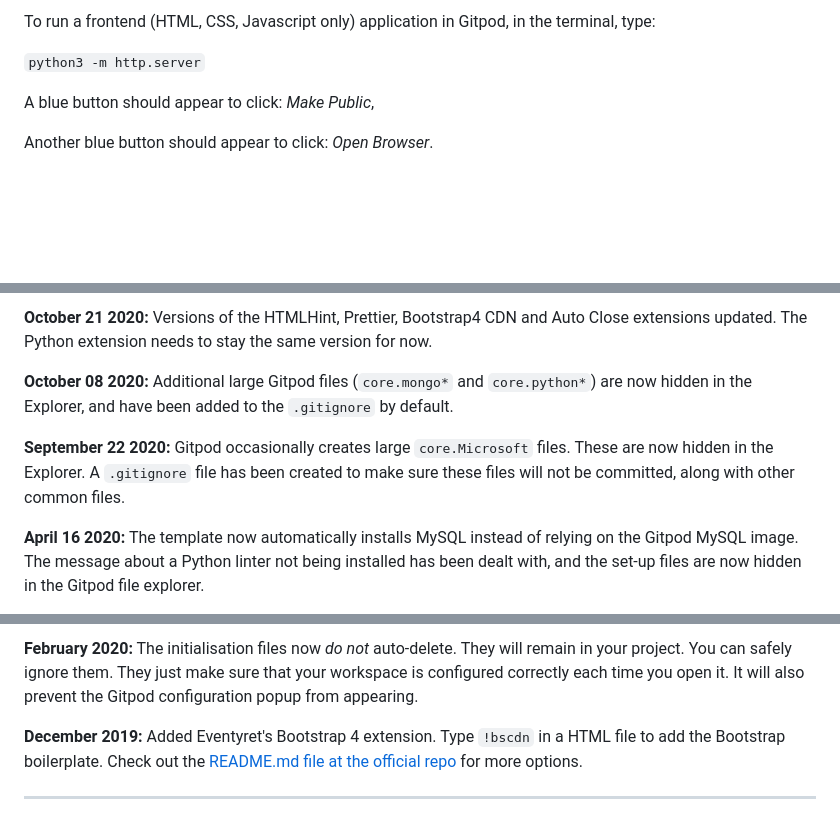
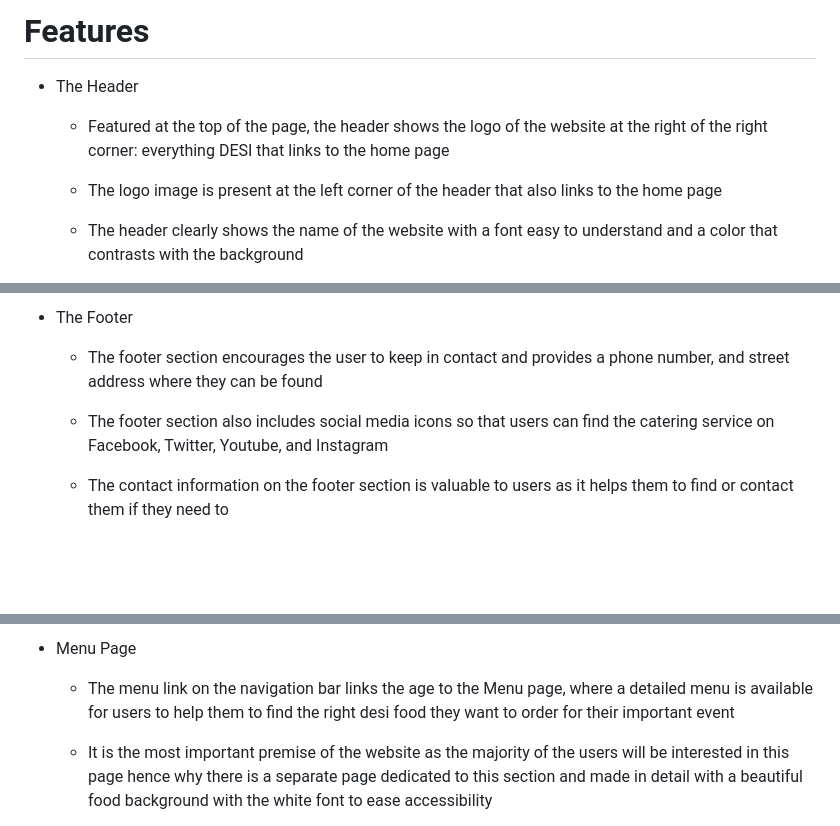
Before and after one commit to Sadaf-Tariq/pp2-kids-challenge, a Markdown page: README.md, 3 parts joined by grey strips. GitHub-like rendering; blank space fills up the shorter version.

```diff
--- a/README.md
+++ b/README.md
@@ -10,9 +19,10 @@ You can safely delete this README.md file, or change it for your own project. Pl
 
-To run a frontend (HTML, CSS, Javascript only) application in Gitpod, in the terminal, type:
+# Features
+* The Header
 
-`python3 -m http.server`
+  * Featured at the top of the page, the header shows the logo of the website at the right of the right corner: everything DESI that links to the home page
 
-A blue button should appear to click: _Make Public_,
+  * The logo image is present at the left corner of the header that also links to the home page
 
-Another blue button should appear to click: _Open Browser_.
+  * The header clearly shows the name of the website with a font easy to understand and a color that contrasts with the background
 
@@ -56,9 +62,9 @@ We continually tweak and adjust this template to help give you the best experien
 
-**October 21 2020:** Versions of the HTMLHint, Prettier, Bootstrap4 CDN and Auto Close extensions updated. The Python extension needs to stay the same version for now.
+* The Footer
 
-**October 08 2020:** Additional large Gitpod files (`core.mongo*` and `core.python*`) are now hidden in the Explorer, and have been added to the `.gitignore` by default.
+  * The footer section encourages the user to keep in contact and provides a phone number, and street address where they can be found
 
-**September 22 2020:** Gitpod occasionally creates large `core.Microsoft` files. These are now hidden in the Explorer. A `.gitignore` file has been created to make sure these files will not be committed, along with other common files.
+  * The footer section also includes social media icons so that users can find the catering service on Facebook, Twitter, Youtube, and Instagram
 
-**April 16 2020:** The template now automatically installs MySQL instead of relying on the Gitpod MySQL image. The message about a Python linter not being installed has been dealt with, and the set-up files are now hidden in the Gitpod file explorer.
+  * The  contact information on the footer section is valuable to users as it helps them to find or contact them if they need to
 
@@ -66,7 +72,7 @@ We continually tweak and adjust this template to help give you the best experien
 
-**February 2020:** The initialisation files now _do not_ auto-delete. They will remain in your project. You can safely ignore them. They just make sure that your workspace is configured correctly each time you open it. It will also prevent the Gitpod configuration popup from appearing.
+* Menu Page
 
-**December 2019:** Added Eventyret's Bootstrap 4 extension. Type `!bscdn` in a HTML file to add the Bootstrap boilerplate. Check out the <a href="https://github.com/Eventyret/vscode-bcdn" target="_blank">README.md file at the official repo</a> for more options.
+  * The menu link on the navigation bar links the age to the Menu page, where a detailed menu is available for users to help them to find the right desi food they want to order for their important event
 
-------
+  * It is the most important premise of the website as the majority of the users will be interested in this page hence why there is a separate page dedicated to this section and made in detail with a beautiful food background with the white font to ease accessibility
 
```
Also changed, not shown: other parts of README.md (+104 -48 lines).
